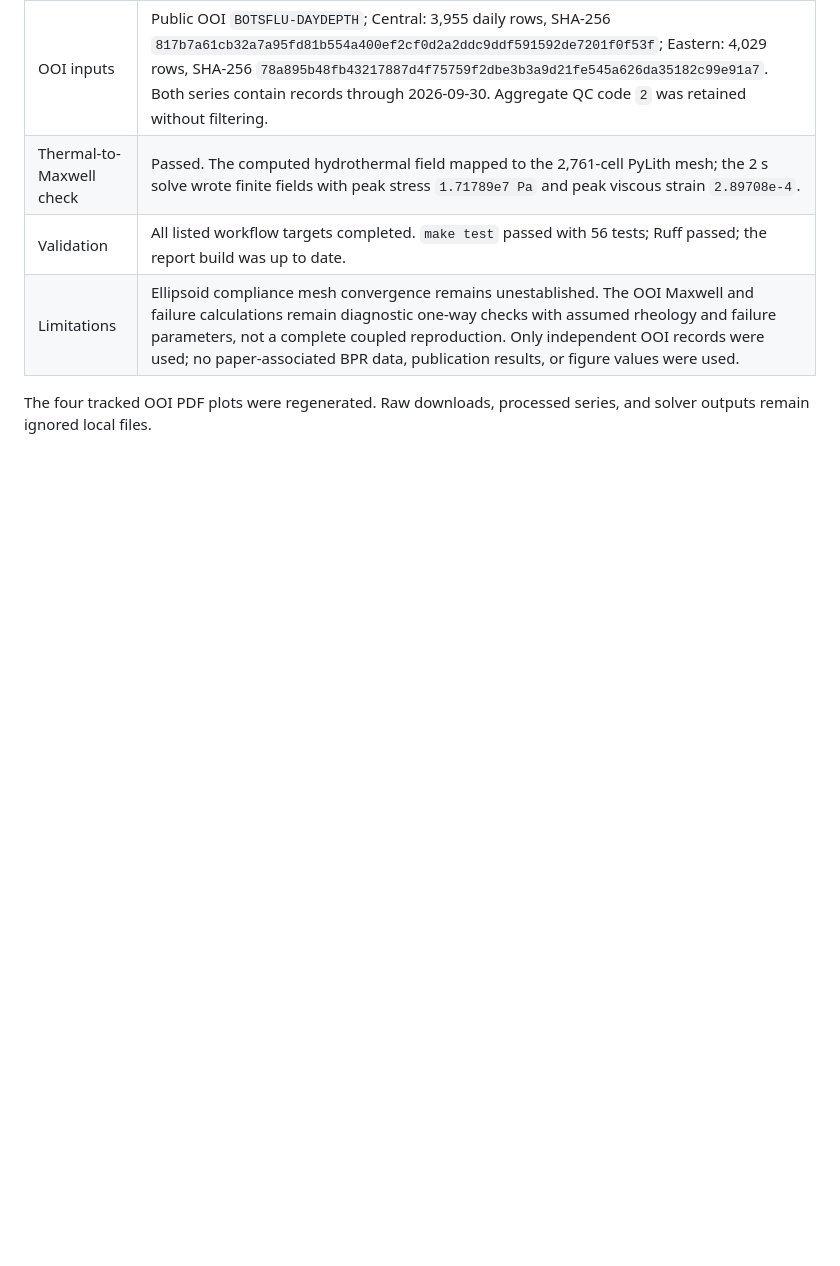
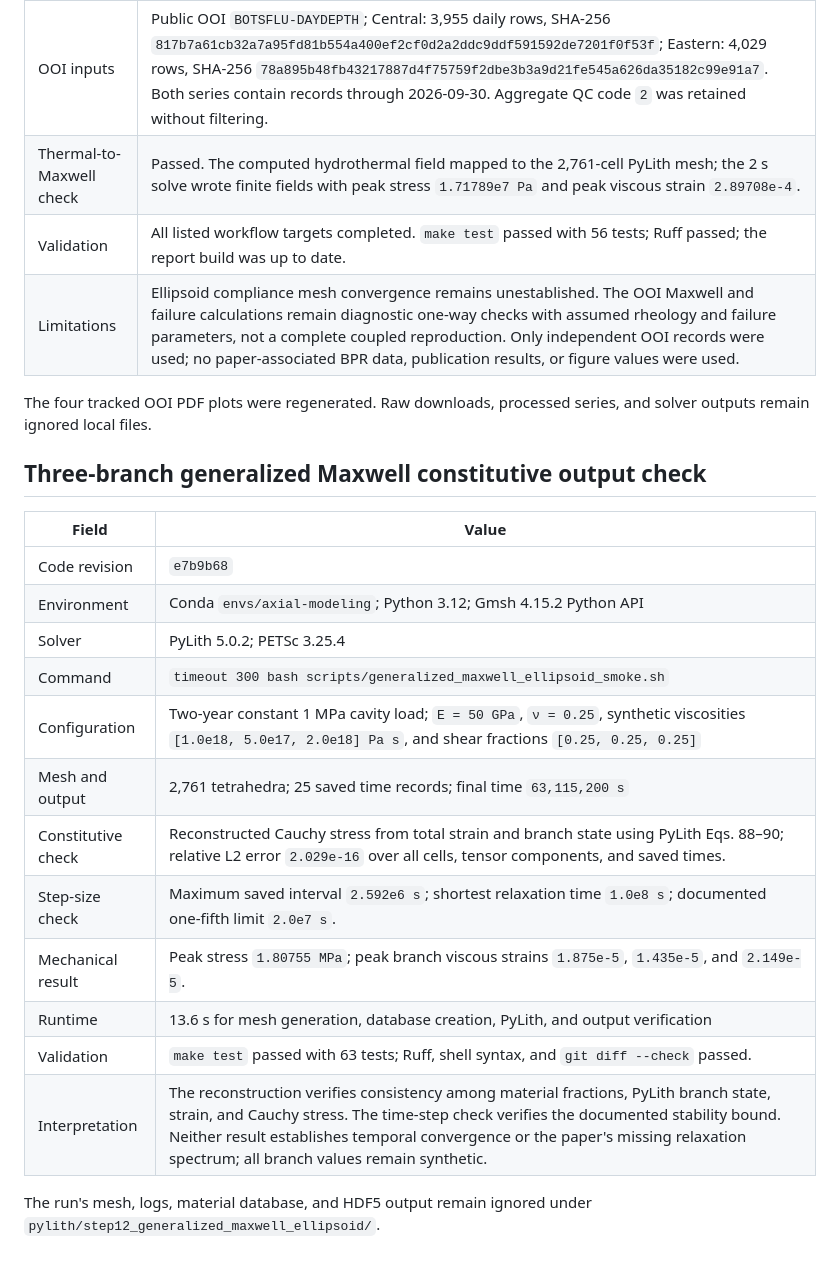
Before and after one commit to mhemmett/axial-modeling, a Markdown page: docs/run_log.md, the part around the change. Rendered like a GitHub page; blank space fills up the shorter version.

Commit message:
Record Maxwell Constitutive Output Check

```diff
--- a/docs/run_log.md
+++ b/docs/run_log.md
@@ -544,3 +544,23 @@ the ignored `pylith/step01_maxwell_restart/output/` directory.
 
 The four tracked OOI PDF plots were regenerated. Raw downloads, processed
 series, and solver outputs remain ignored local files.
+
+## Three-branch generalized Maxwell constitutive output check
+
+| Field | Value |
+| --- | --- |
+| Code revision | `e7b9b68` |
+| Environment | Conda `envs/axial-modeling`; Python 3.12; Gmsh 4.15.2 Python API |
+| Solver | PyLith 5.0.2; PETSc 3.25.4 |
+| Command | `timeout 300 bash scripts/generalized_maxwell_ellipsoid_smoke.sh` |
+| Configuration | Two-year constant 1 MPa cavity load; `E = 50 GPa`, `ν = 0.25`, synthetic viscosities `[1.0e18, 5.0e17, 2.0e18] Pa s`, and shear fractions `[0.25, 0.25, 0.25]` |
+| Mesh and output | 2,761 tetrahedra; 25 saved time records; final time `63,115,200 s` |
+| Constitutive check | Reconstructed Cauchy stress from total strain and branch state using PyLith Eqs. 88–90; relative L2 error `2.029e-16` over all cells, tensor components, and saved times. |
+| Step-size check | Maximum saved interval `2.592e6 s`; shortest relaxation time `1.0e8 s`; documented one-fifth limit `2.0e7 s`. |
+| Mechanical result | Peak stress `1.80755 MPa`; peak branch viscous strains `1.875e-5`, `1.435e-5`, and `2.149e-5`. |
+| Runtime | 13.6 s for mesh generation, database creation, PyLith, and output verification |
+| Validation | `make test` passed with 63 tests; Ruff, shell syntax, and `git diff --check` passed. |
+| Interpretation | The reconstruction verifies consistency among material fractions, PyLith branch state, strain, and Cauchy stress. The time-step check verifies the documented stability bound. Neither result establishes temporal convergence or the paper's missing relaxation spectrum; all branch values remain synthetic. |
+
+The run's mesh, logs, material database, and HDF5 output remain ignored under
+`pylith/step12_generalized_maxwell_ellipsoid/`.
```
